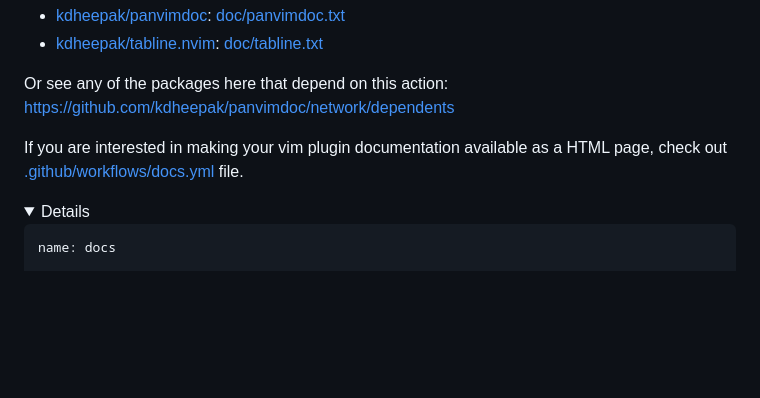
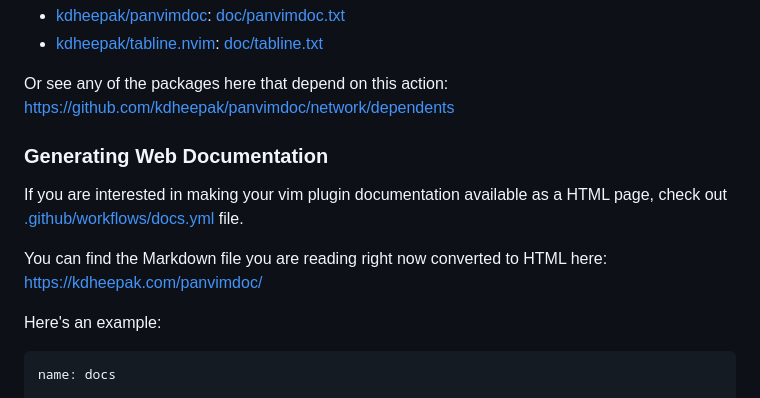
Before and after one commit to kdheepak/panvimdoc, a Markdown page: README.md, the part around the change printed below. Drawn GitHub-style; folded sections open; blank space fills up the shorter version.

Commit message:
docs: Update README.md

````diff
--- a/README.md
+++ b/README.md
@@ -119,12 +119,14 @@ For an example of how this is used, see one of the following workflows:
 Or see any of the packages here that depend on this action:
 <https://github.com/kdheepak/panvimdoc/network/dependents>
 
-<summary>
+### Generating Web Documentation
 
 If you are interested in making your vim plugin documentation available as a HTML page, check out
 [.github/workflows/docs.yml](./.github/workflows/docs.yml) file.
 
-<details>
+You can find the Markdown file you are reading right now converted to HTML here: https://kdheepak.com/panvimdoc/
+
+Here's an example:
 
 ```yml
 name: docs
````
Also changed, not shown: other parts of README.md (+0 -2 lines).
